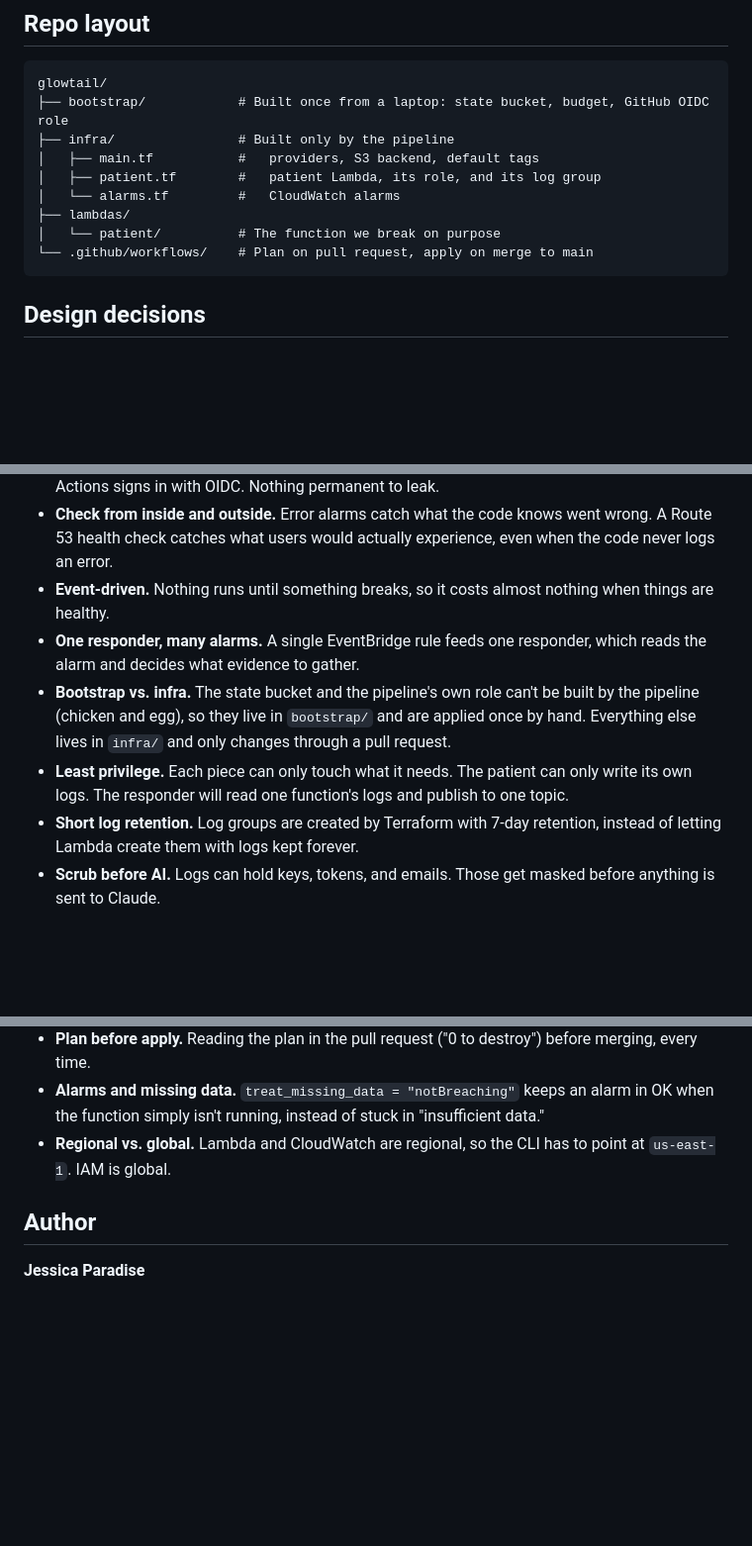
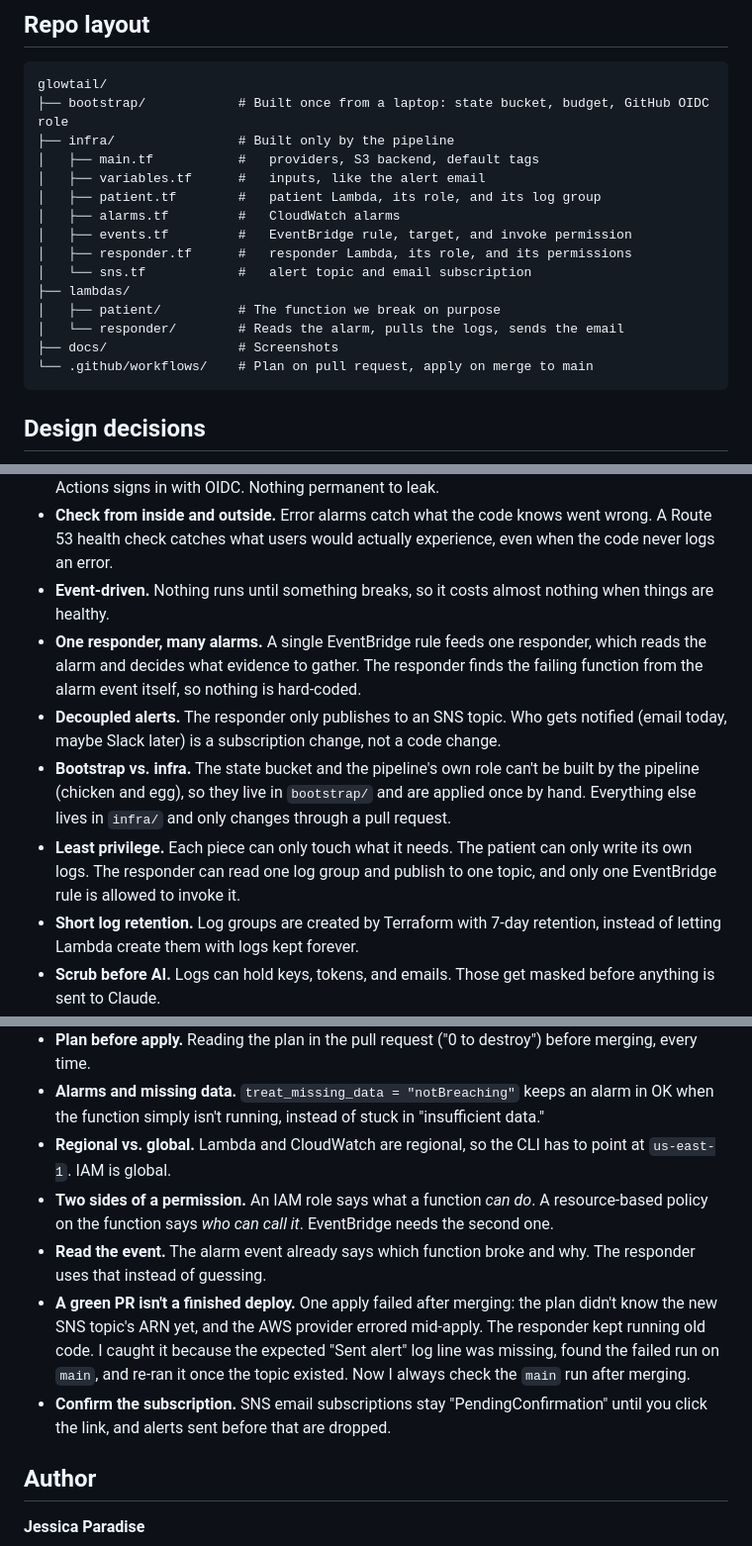
Before and after one commit to jessicaparadise/glowtail, a Markdown page: README.md, 3 parts joined by grey strips. Shown at 99% size. Rendered like a GitHub page; blank space fills up the shorter version.

````diff
--- a/README.md
+++ b/README.md
@@ -72,10 +82,16 @@ glowtail/
 ├── bootstrap/            # Built once from a laptop: state bucket, budget, GitHub OIDC role
 ├── infra/                # Built only by the pipeline
 │   ├── main.tf           #   providers, S3 backend, default tags
+│   ├── variables.tf      #   inputs, like the alert email
 │   ├── patient.tf        #   patient Lambda, its role, and its log group
-│   └── alarms.tf         #   CloudWatch alarms
+│   ├── alarms.tf         #   CloudWatch alarms
+│   ├── events.tf         #   EventBridge rule, target, and invoke permission
+│   ├── responder.tf      #   responder Lambda, its role, and its permissions
+│   └── sns.tf            #   alert topic and email subscription
 ├── lambdas/
-│   └── patient/          # The function we break on purpose
+│   ├── patient/          # The function we break on purpose
+│   └── responder/        # Reads the alarm, pulls the logs, sends the email
+├── docs/                 # Screenshots
 └── .github/workflows/    # Plan on pull request, apply on merge to main
 ```
 
@@ -85,9 +101,10 @@ glowtail/
 - **No stored AWS keys.** Locally I sign in with `aws login` (short-lived credentials), and GitHub Actions signs in with OIDC. Nothing permanent to leak.
 - **Check from inside and outside.** Error alarms catch what the code knows went wrong. A Route 53 health check catches what users would actually experience, even when the code never logs an error.
 - **Event-driven.** Nothing runs until something breaks, so it costs almost nothing when things are healthy.
-- **One responder, many alarms.** A single EventBridge rule feeds one responder, which reads the alarm and decides what evidence to gather.
+- **One responder, many alarms.** A single EventBridge rule feeds one responder, which reads the alarm and decides what evidence to gather. The responder finds the failing function from the alarm event itself, so nothing is hard-coded.
+- **Decoupled alerts.** The responder only publishes to an SNS topic. Who gets notified (email today, maybe Slack later) is a subscription change, not a code change.
 - **Bootstrap vs. infra.** The state bucket and the pipeline's own role can't be built by the pipeline (chicken and egg), so they live in `bootstrap/` and are applied once by hand. Everything else lives in `infra/` and only changes through a pull request.
-- **Least privilege.** Each piece can only touch what it needs. The patient can only write its own logs. The responder will read one function's logs and publish to one topic.
+- **Least privilege.** Each piece can only touch what it needs. The patient can only write its own logs. The responder can read one log group and publish to one topic, and only one EventBridge rule is allowed to invoke it.
 - **Short log retention.** Log groups are created by Terraform with 7-day retention, instead of letting Lambda create them with logs kept forever.
 - **Scrub before AI.** Logs can hold keys, tokens, and emails. Those get masked before anything is sent to Claude.
 - **Fail safe.** If the AI step fails, you still get the raw evidence.
@@ -104,6 +121,10 @@ Glowtail is built to run cheap. Almost everything is serverless and only runs wh
 - **Plan before apply.** Reading the plan in the pull request ("0 to destroy") before merging, every time.
 - **Alarms and missing data.** `treat_missing_data = "notBreaching"` keeps an alarm in OK when the function simply isn't running, instead of stuck in "insufficient data."
 - **Regional vs. global.** Lambda and CloudWatch are regional, so the CLI has to point at `us-east-1`. IAM is global.
+- **Two sides of a permission.** An IAM role says what a function *can do*. A resource-based policy on the function says *who can call it*. EventBridge needs the second one.
+- **Read the event.** The alarm event already says which function broke and why. The responder uses that instead of guessing.
+- **A green PR isn't a finished deploy.** One apply failed after merging: the plan didn't know the new SNS topic's ARN yet, and the AWS provider errored mid-apply. The responder kept running old code. I caught it because the expected "Sent alert" log line was missing, found the failed run on `main`, and re-ran it once the topic existed. Now I always check the `main` run after merging.
+- **Confirm the subscription.** SNS email subscriptions stay "PendingConfirmation" until you click the link, and alerts sent before that are dropped.
 
 ## Author
 
````
Also changed, not shown: other parts of README.md (+15 -5 lines), docs/demo-email.png (added).
